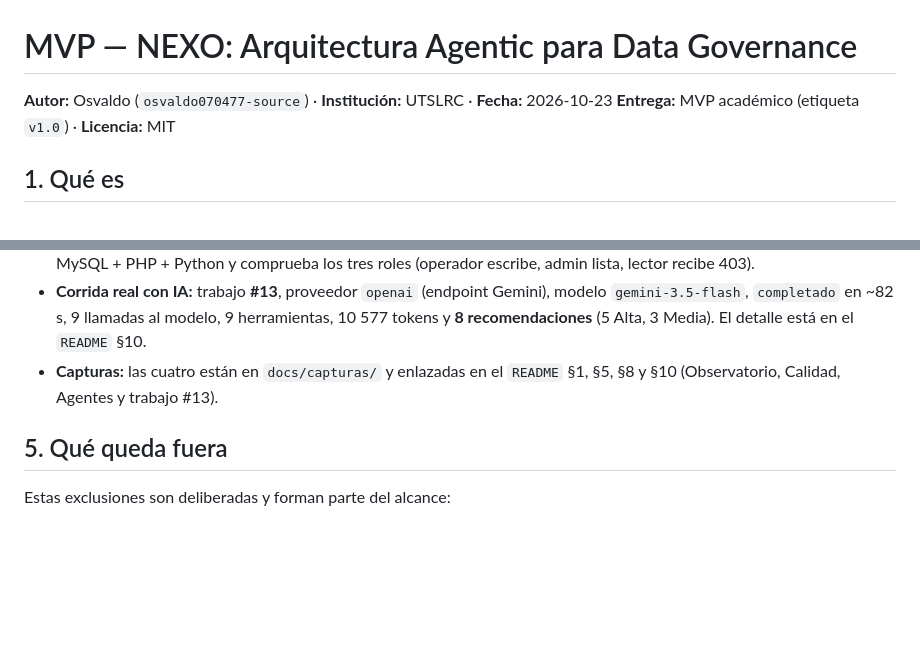
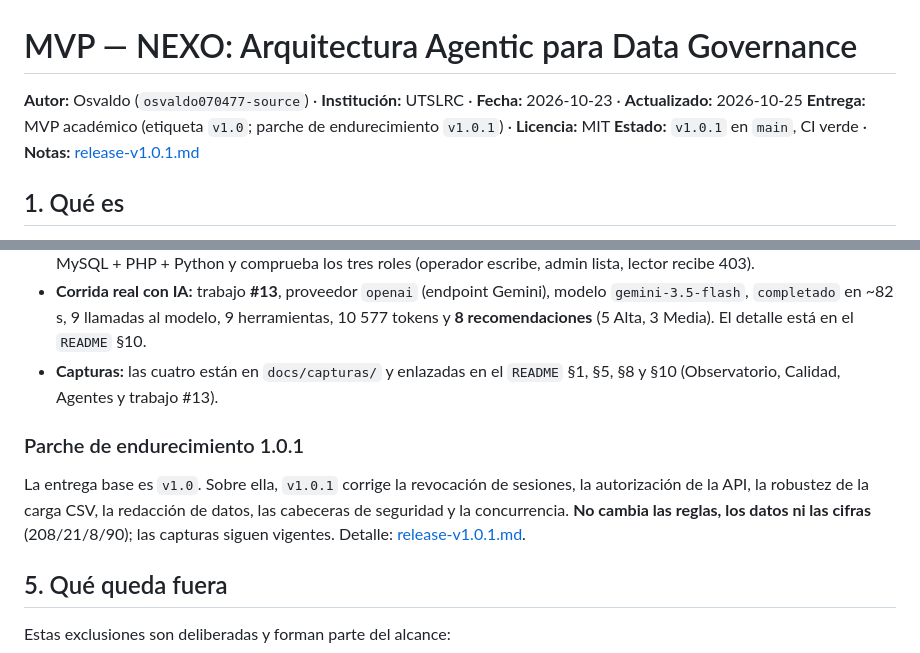
Before and after one commit to osvaldo070477-source/G19X-UTSLRC-OGV-759-ACADEMIC, a Markdown page: docs/MVP.md, 2 parts joined by grey strips. Rendered like a GitHub page; blank space fills up the shorter version.

Commit message:
docs: actualiza MVP con el parche 1.0.1

```diff
--- a/docs/MVP.md
+++ b/docs/MVP.md
@@ -1,7 +1,8 @@
 # MVP — NEXO: Arquitectura Agentic para Data Governance
 
-**Autor:** Osvaldo (`osvaldo070477-source`) · **Institución:** UTSLRC · **Fecha:** 2026-10-23
-**Entrega:** MVP académico (etiqueta `v1.0`) · **Licencia:** MIT
+**Autor:** Osvaldo (`osvaldo070477-source`) · **Institución:** UTSLRC · **Fecha:** 2026-10-23 · **Actualizado:** 2026-10-25
+**Entrega:** MVP académico (etiqueta `v1.0`; parche de endurecimiento `v1.0.1`) · **Licencia:** MIT
+**Estado:** `v1.0.1` en `main`, CI verde · **Notas:** [release-v1.0.1.md](release-v1.0.1.md)
 
 ## 1. Qué es
 
@@ -66,6 +67,14 @@ el guion del video es material aparte de la entrega.
 - **Capturas:** las cuatro están en `docs/capturas/` y enlazadas en el `README`
   §1, §5, §8 y §10 (Observatorio, Calidad, Agentes y trabajo #13).
 
+### Parche de endurecimiento 1.0.1
+
+La entrega base es `v1.0`. Sobre ella, `v1.0.1` corrige la revocación de
+sesiones, la autorización de la API, la robustez de la carga CSV, la redacción
+de datos, las cabeceras de seguridad y la concurrencia. **No cambia las reglas,
+los datos ni las cifras** (208/21/8/90); las capturas siguen vigentes. Detalle:
+[release-v1.0.1.md](release-v1.0.1.md).
+
 ## 5. Qué queda fuera
 
 Estas exclusiones son deliberadas y forman parte del alcance:
```
